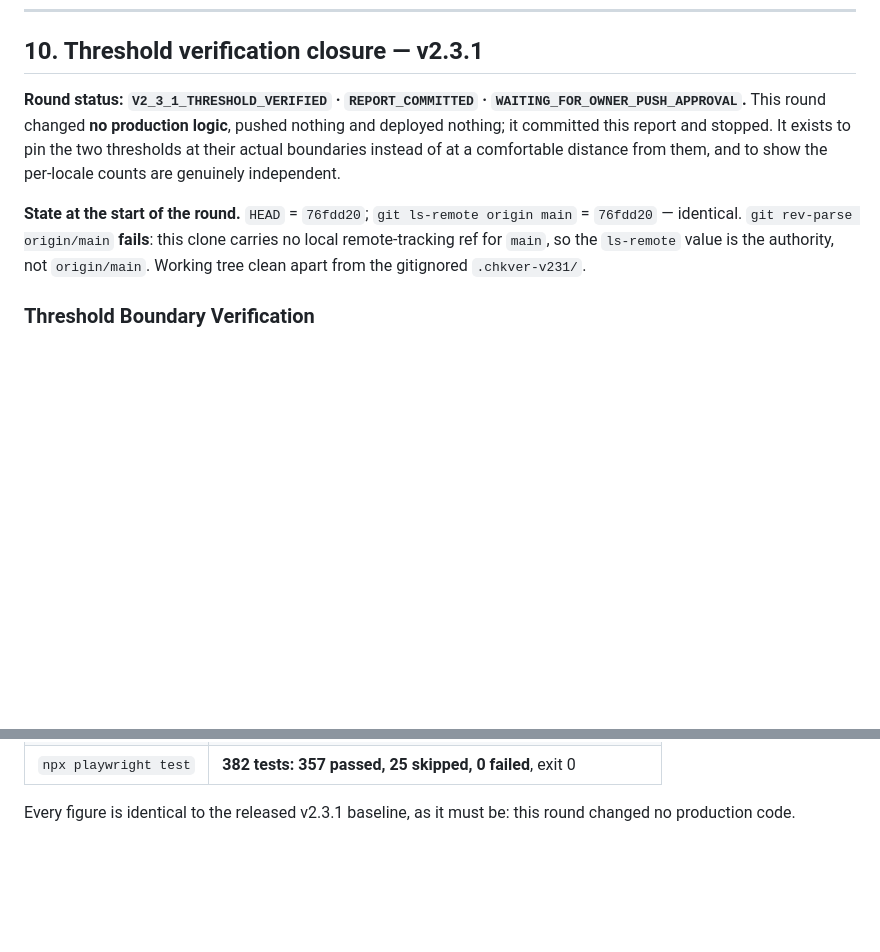
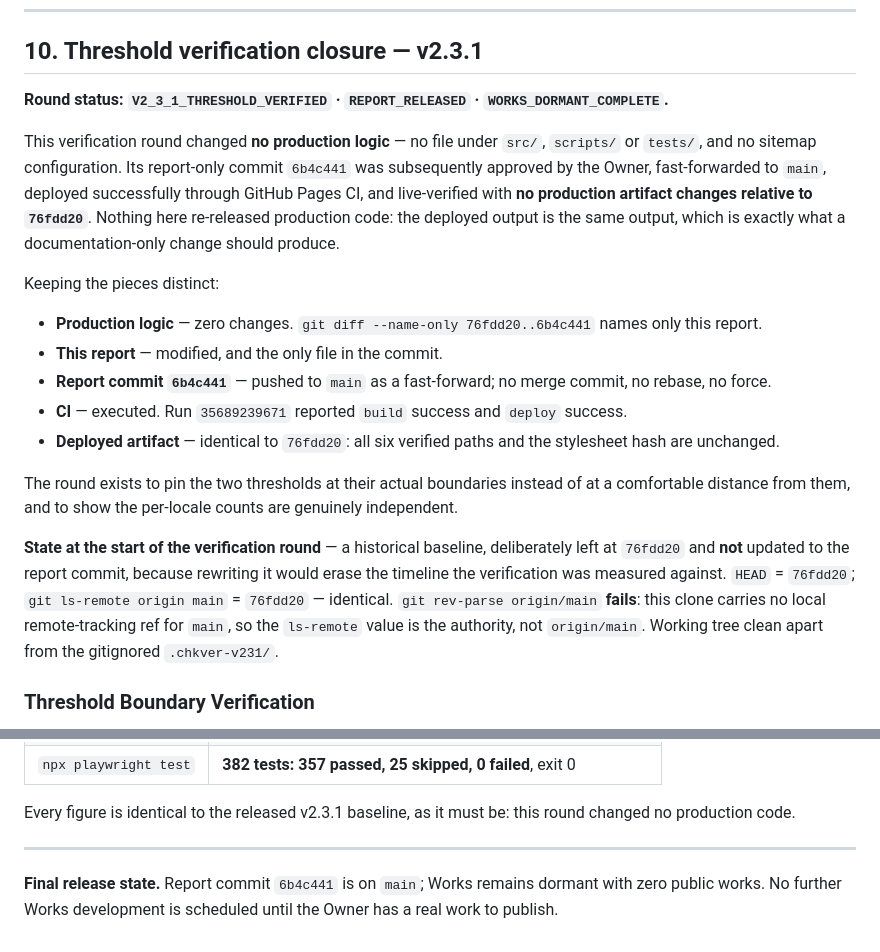
Before and after one commit to huangdi97/huangdi97.github.io, a Markdown page: V2_3_1_DORMANT_WORKS_MODE_REPORT.md, 2 parts joined by grey strips. Drawn GitHub-style; blank space fills up the shorter version.

Commit message:
docs: sync v2.3.1 threshold release status
Section 10 still carried its pre-push state (REPORT_COMMITTED, WAITING_FOR_OWNER_PUSH_APPROVAL, pushed nothing and deployed nothing), which contradicted both the report header and the real state. Records the actual history instead: production logic unchanged, the report commit 6b4c441 pushed and deployed, CI green, and the deployed artifact identical to 76fdd20.

The start-of-round baseline is left at 76fdd20 on purpose, and now says so.

```diff
--- a/V2_3_1_DORMANT_WORKS_MODE_REPORT.md
+++ b/V2_3_1_DORMANT_WORKS_MODE_REPORT.md
@@ -280,16 +280,35 @@ green.
 
 ## 10. Threshold verification closure — v2.3.1
 
-**Round status: `V2_3_1_THRESHOLD_VERIFIED` · `REPORT_COMMITTED` ·
-`WAITING_FOR_OWNER_PUSH_APPROVAL`.** This round changed **no production logic**, pushed
-nothing and deployed nothing; it committed this report and stopped. It exists to pin the
-two thresholds at their actual boundaries instead of at a comfortable distance from them,
-and to show the per-locale counts are genuinely independent.
+**Round status: `V2_3_1_THRESHOLD_VERIFIED` · `REPORT_RELEASED` ·
+`WORKS_DORMANT_COMPLETE`.**
 
-**State at the start of the round.** `HEAD` = `76fdd20`; `git ls-remote origin main` =
-`76fdd20` — identical. `git rev-parse origin/main` **fails**: this clone carries no local
-remote-tracking ref for `main`, so the `ls-remote` value is the authority, not
-`origin/main`. Working tree clean apart from the gitignored `.chkver-v231/`.
+This verification round changed **no production logic** — no file under `src/`, `scripts/`
+or `tests/`, and no sitemap configuration. Its report-only commit `6b4c441` was
+subsequently approved by the Owner, fast-forwarded to `main`, deployed successfully
+through GitHub Pages CI, and live-verified with **no production artifact changes relative
+to `76fdd20`**. Nothing here re-released production code: the deployed output is the same
+output, which is exactly what a documentation-only change should produce.
+
+Keeping the pieces distinct:
+
+- **Production logic** — zero changes. `git diff --name-only 76fdd20..6b4c441` names only this report.
+- **This report** — modified, and the only file in the commit.
+- **Report commit `6b4c441`** — pushed to `main` as a fast-forward; no merge commit, no rebase, no force.
+- **CI** — executed. Run `35689239671` reported `build` success and `deploy` success.
+- **Deployed artifact** — identical to `76fdd20`: all six verified paths and the stylesheet hash are unchanged.
+
+The round exists to pin the two thresholds at their actual boundaries instead of at a
+comfortable distance from them, and to show the per-locale counts are genuinely
+independent.
+
+**State at the start of the verification round** — a historical baseline, deliberately
+left at `76fdd20` and **not** updated to the report commit, because rewriting it would
+erase the timeline the verification was measured against. `HEAD` = `76fdd20`;
+`git ls-remote origin main` = `76fdd20` — identical. `git rev-parse origin/main`
+**fails**: this clone carries no local remote-tracking ref for `main`, so the `ls-remote`
+value is the authority, not `origin/main`. Working tree clean apart from the gitignored
+`.chkver-v231/`.
 
 ### Threshold Boundary Verification
 
@@ -412,3 +431,9 @@ The final 0-work build, re-run end to end after the fixtures were removed:
 
 Every figure is identical to the released v2.3.1 baseline, as it must be: this round
 changed no production code.
+
+---
+
+**Final release state.** Report commit `6b4c441` is on `main`; Works remains dormant with
+zero public works. No further Works development is scheduled until the Owner has a real
+work to publish.
```
